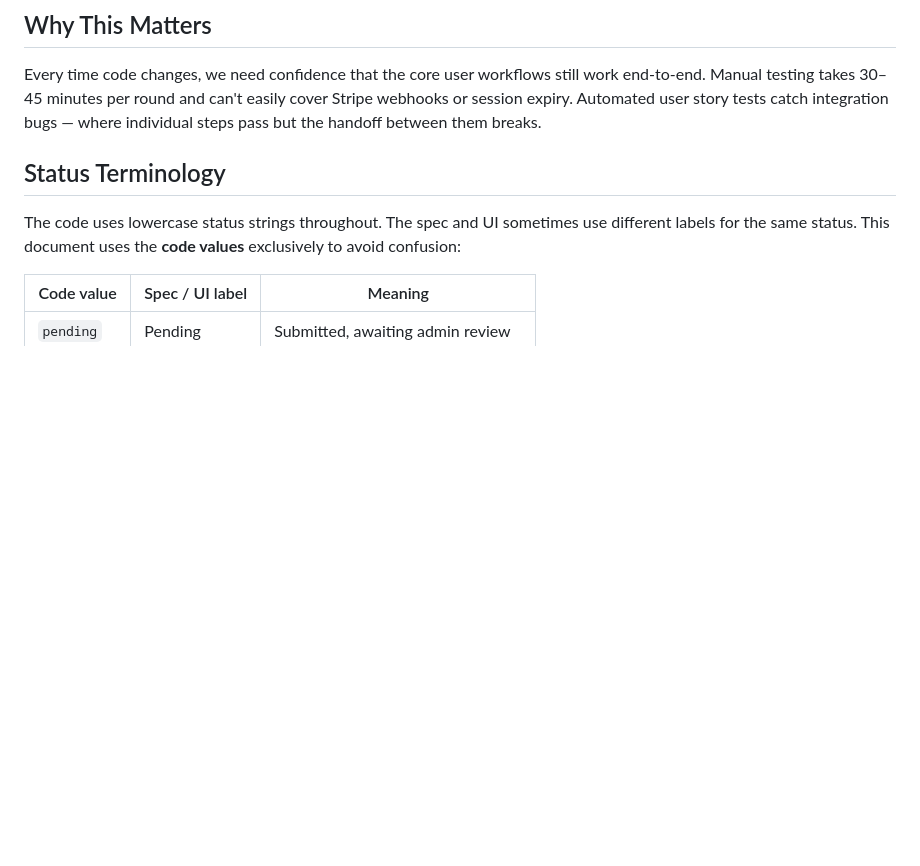
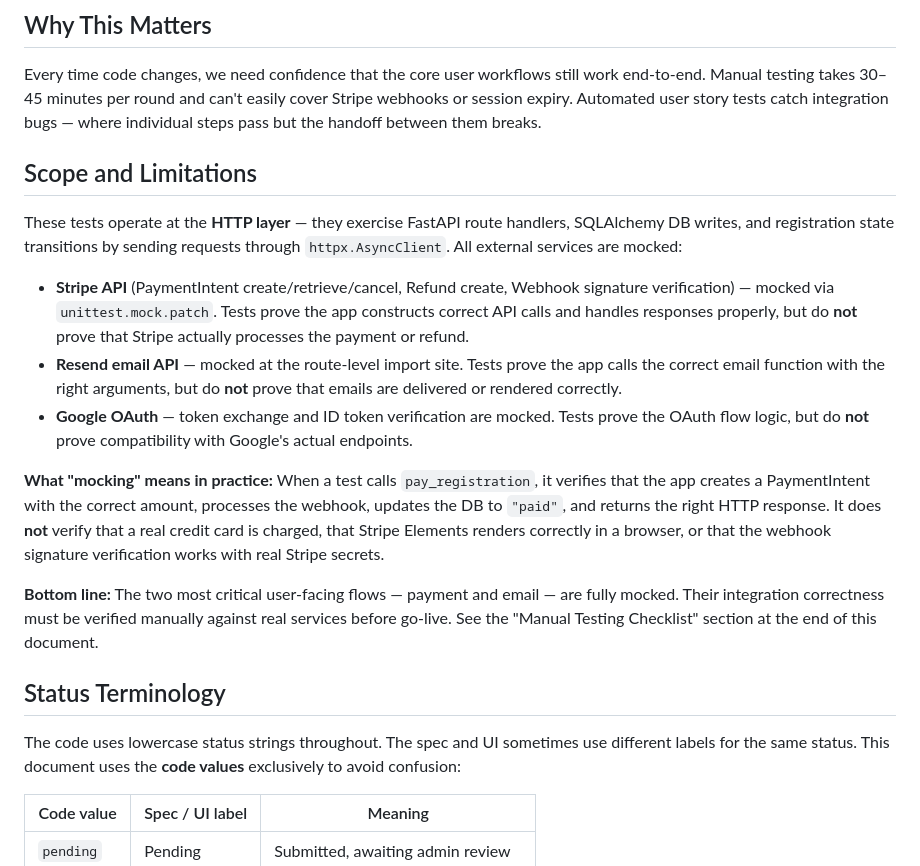
Before and after one commit to vtphan/night-market-vendors, a Markdown page: docs/user-story-test-strategy.md, the part around one of its changes. Rendered like a GitHub page; blank space fills up the shorter version.

```diff
--- a/docs/user-story-test-strategy.md
+++ b/docs/user-story-test-strategy.md
@@ -15,6 +15,18 @@ The app has two actors (vendor and admin), a state machine with seven transition
 ## Why This Matters
 
 Every time code changes, we need confidence that the core user workflows still work end-to-end. Manual testing takes 30–45 minutes per round and can't easily cover Stripe webhooks or session expiry. Automated user story tests catch integration bugs — where individual steps pass but the handoff between them breaks.
+
+## Scope and Limitations
+
+These tests operate at the **HTTP layer** — they exercise FastAPI route handlers, SQLAlchemy DB writes, and registration state transitions by sending requests through `httpx.AsyncClient`. All external services are mocked:
+
+- **Stripe API** (PaymentIntent create/retrieve/cancel, Refund create, Webhook signature verification) — mocked via `unittest.mock.patch`. Tests prove the app constructs correct API calls and handles responses properly, but do **not** prove that Stripe actually processes the payment or refund.
+- **Resend email API** — mocked at the route-level import site. Tests prove the app calls the correct email function with the right arguments, but do **not** prove that emails are delivered or rendered correctly.
+- **Google OAuth** — token exchange and ID token verification are mocked. Tests prove the OAuth flow logic, but do **not** prove compatibility with Google's actual endpoints.
+
+**What "mocking" means in practice:** When a test calls `pay_registration`, it verifies that the app creates a PaymentIntent with the correct amount, processes the webhook, updates the DB to `"paid"`, and returns the right HTTP response. It does **not** verify that a real credit card is charged, that Stripe Elements renders correctly in a browser, or that the webhook signature verification works with real Stripe secrets.
+
+**Bottom line:** The two most critical user-facing flows — payment and email — are fully mocked. Their integration correctness must be verified manually against real services before go-live. See the "Manual Testing Checklist" section at the end of this document.
 
 ## Status Terminology
 
```
Also changed, not shown: other parts of docs/user-story-test-strategy.md (+61 -4 lines).
